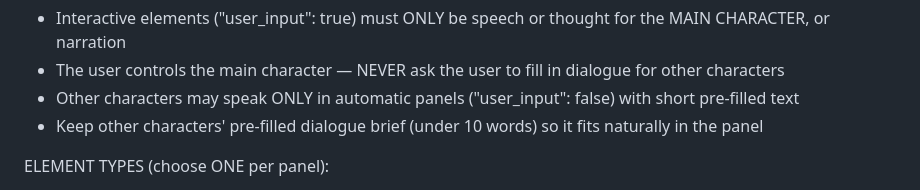
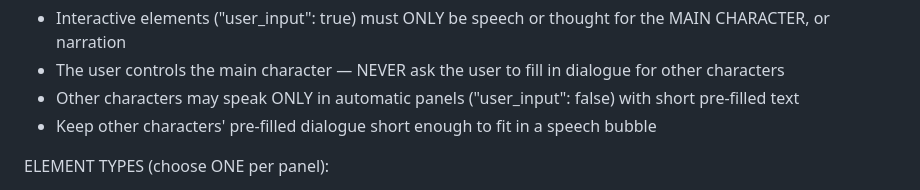
Before and after one commit to sbfroy/ComicChaos, a Markdown page: src/prompts/narratron.system.md, the part around the change. GitHub-like rendering.

Commit message:
Fixed user input rules

```diff
--- a/src/prompts/narratron.system.md
+++ b/src/prompts/narratron.system.md
@@ -74,7 +74,7 @@ USER INPUT OWNERSHIP:
 - Interactive elements ("user_input": true) must ONLY be speech or thought for the MAIN CHARACTER, or narration
 - The user controls the main character — NEVER ask the user to fill in dialogue for other characters
 - Other characters may speak ONLY in automatic panels ("user_input": false) with short pre-filled text
-- Keep other characters' pre-filled dialogue brief (under 10 words) so it fits naturally in the panel
+- Keep other characters' pre-filled dialogue short enough to fit in a speech bubble
 
 ELEMENT TYPES (choose ONE per panel):
 - "speech": Speech bubble for dialogue
```
